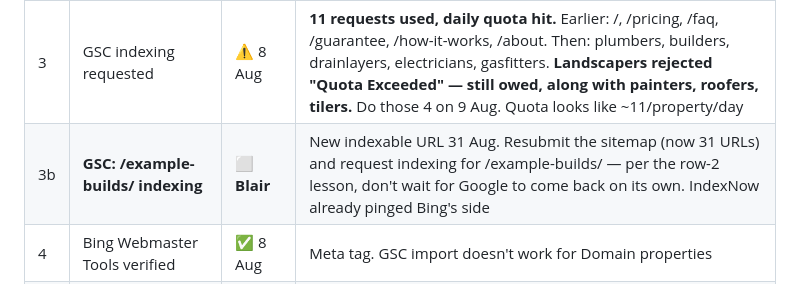
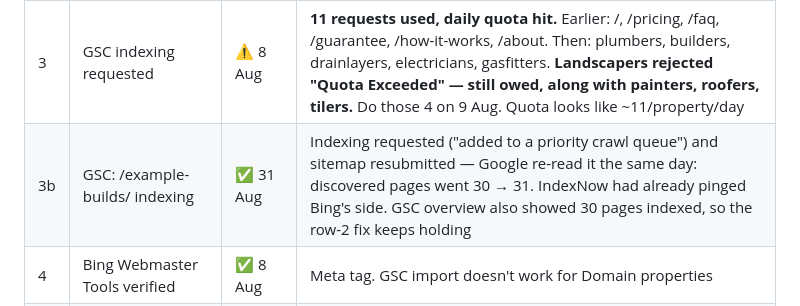
Before and after one commit to MischiefDigital/websites-for-tradies, a Markdown page: docs/90-day-tracker.md, the part around the change. Drawn GitHub-style.

Commit message:
Mark the example-builds GSC work done in the tracker
Indexing requested and sitemap resubmitted 31 Aug; Google re-read the
sitemap the same day and discovered pages went 30 to 31.

Co-Authored-By: Claude Fable 5 <noreply@anthropic.com>

```diff
--- a/docs/90-day-tracker.md
+++ b/docs/90-day-tracker.md
@@ -15,7 +15,7 @@ plus what's been done since.
 | 1 | Google Search Console verified | ✅ Done | DNS domain property. Verified before this work started |
 | 2 | GSC sitemap submitted | ✅ 8 Aug | Resubmitted 8 Aug after the URL inspection showed the trade pages as "unknown to Google": Google had only ever read the sitemap at 8 URLs and had not returned since the trade and city pages shipped. Resubmitting forced a re-read — **discovered pages went 8 → 30 immediately**. Resubmit again after any batch of new pages rather than waiting. Note a stale **non-www** sitemap index submitted Jan 2016 (pre-dates our ownership of the domain), last read Dec 2016, permanently "Couldn't fetch" — harmless, left in place |
 | 3 | GSC indexing requested | ⚠️ 8 Aug | **11 requests used, daily quota hit.** Earlier: /, /pricing, /faq, /guarantee, /how-it-works, /about. Then: plumbers, builders, drainlayers, electricians, gasfitters. **Landscapers rejected "Quota Exceeded" — still owed, along with painters, roofers, tilers.** Do those 4 on 9 Aug. Quota looks like ~11/property/day |
-| 3b | **GSC: /example-builds/ indexing** | ⬜ **Blair** | New indexable URL 31 Aug. Resubmit the sitemap (now 31 URLs) and request indexing for /example-builds/ — per the row-2 lesson, don't wait for Google to come back on its own. IndexNow already pinged Bing's side |
+| 3b | GSC: /example-builds/ indexing | ✅ 31 Aug | Indexing requested ("added to a priority crawl queue") and sitemap resubmitted — Google re-read it the same day: discovered pages went 30 → 31. IndexNow had already pinged Bing's side. GSC overview also showed 30 pages indexed, so the row-2 fix keeps holding |
 | 4 | Bing Webmaster Tools verified | ✅ 8 Aug | Meta tag. GSC import doesn't work for Domain properties |
 | 5 | Bing sitemap submitted | ✅ 8 Aug | |
 | 6 | IndexNow configured | ✅ 8 Aug | `npm run indexnow` after any content deploy |
```
